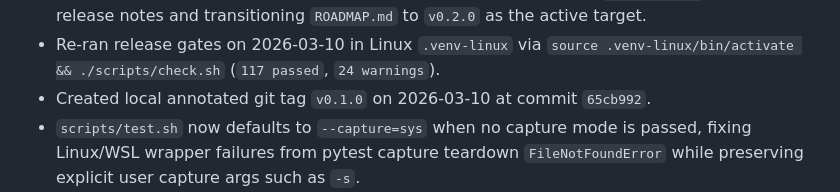
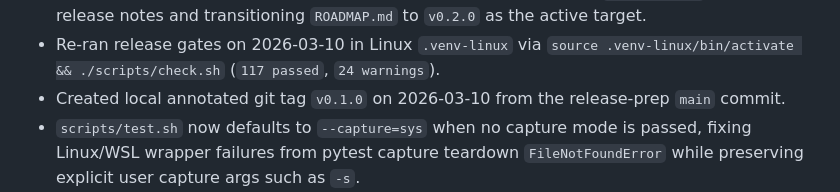
Before and after one commit to Spon4ik/qBittorrent-rss-rules, a Markdown page: docs/plans/current-status.md, the part around the change. Drawn GitHub-style.

Commit message:
docs: remove hardcoded release commit hashes from status notes

```diff
--- a/docs/plans/current-status.md
+++ b/docs/plans/current-status.md
@@ -82,7 +82,7 @@
 - Verified Linux release-gate wrappers on 2026-03-09 via `source .venv-linux/bin/activate && ./scripts/check.sh` (`ruff`, `mypy`, full pytest) with `117 passed`, `24 warnings`.
 - Prepared v0.1.0 release documentation on 2026-03-10 by updating `CHANGELOG.md` with dated release notes and transitioning `ROADMAP.md` to `v0.2.0` as the active target.
 - Re-ran release gates on 2026-03-10 in Linux `.venv-linux` via `source .venv-linux/bin/activate && ./scripts/check.sh` (`117 passed`, `24 warnings`).
-- Created local annotated git tag `v0.1.0` on 2026-03-10 at commit `65cb992`.
+- Created local annotated git tag `v0.1.0` on 2026-03-10 from the release-prep `main` commit.
 - `scripts/test.sh` now defaults to `--capture=sys` when no capture mode is passed, fixing Linux/WSL wrapper failures from pytest capture teardown `FileNotFoundError` while preserving explicit user capture args such as `-s`.
 - Added `docs/native-python-pytest.md` with resumable Linux/WSL bootstrap steps for native `python3 -m pytest` usage, and added `.venv-linux/` to `.gitignore` for the Linux-native virtual environment path.
 - `scripts/test.sh` now also auto-detects `.venv-linux/bin/python` ahead of system Python, so Linux/WSL wrapper runs work without manual activation when the repo-local Linux venv exists.
```
Also changed, not shown: docs/plans/phase-6-jackett-active-search.md (+1 -1 lines).
